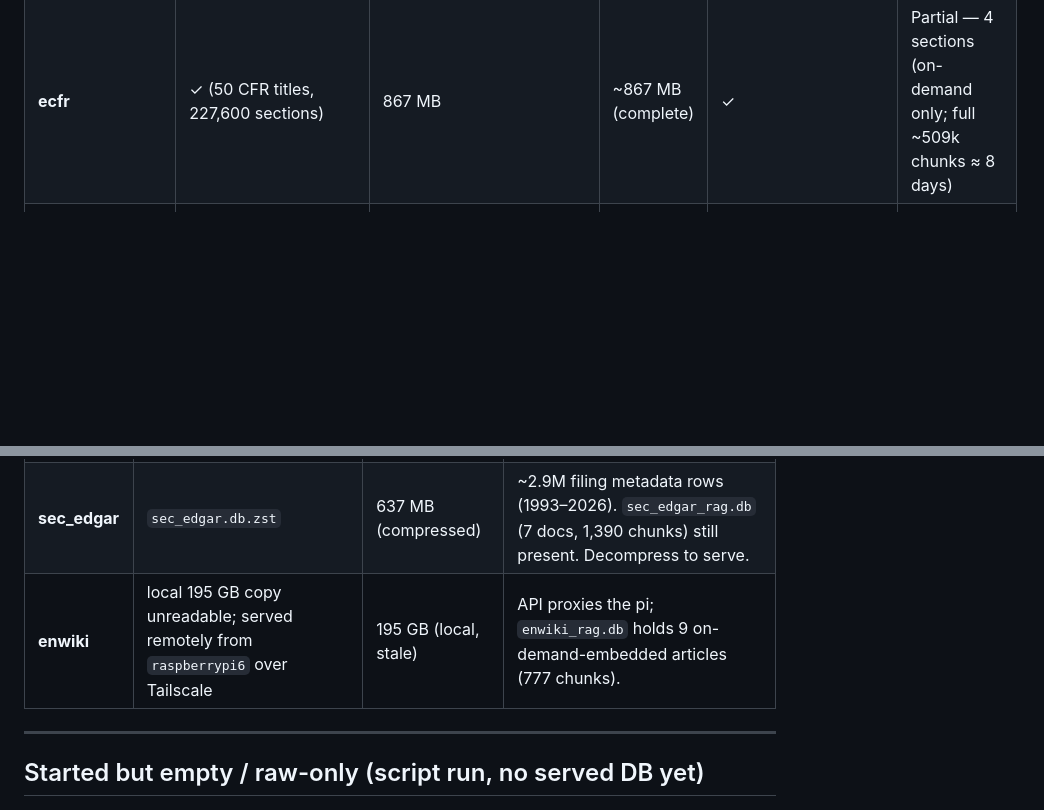
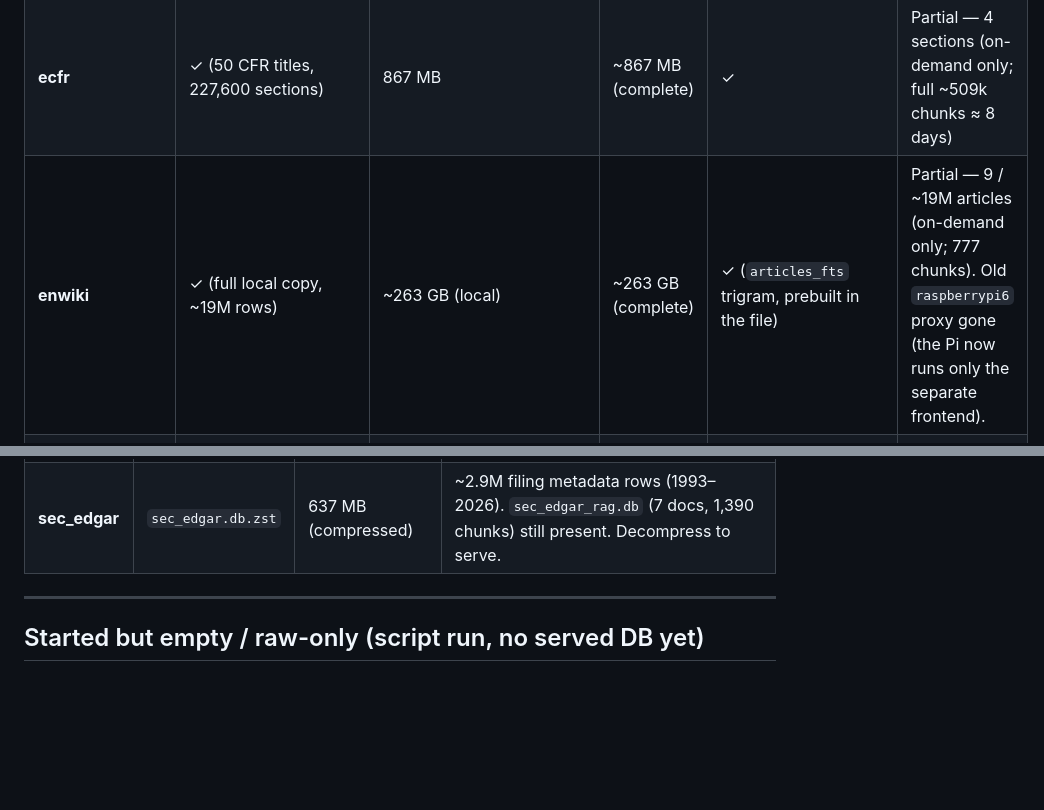
Before and after one commit to kylegwlawrence/rags, a Markdown page: DATASOURCES.md, 2 parts joined by grey strips. Rendered like a GitHub page; blank space fills up the shorter version.

```diff
--- a/DATASOURCES.md
+++ b/DATASOURCES.md
@@ -17,6 +17,7 @@ Counts are measured live from the on-disk DBs.
 | **billstatus** | ✓ (169,862 bills, 2003 through 2026-05) | 362 MB | ~362 MB (complete) | ✓ | ✗ (summaries are short; no RAG by design) |
 | **ceps / eurlex** | ✓ (142,036 EU laws, 1952–2019, from Harvard Dataverse) | 1.6 GB | ~4 GB incl. raw CSV | ✗ | Partial — 6 / 142,036 laws (on-demand only) |
 | **ecfr** | ✓ (50 CFR titles, 227,600 sections) | 867 MB | ~867 MB (complete) | ✓ | Partial — 4 sections (on-demand only; full ~509k chunks ≈ 8 days) |
+| **enwiki** | ✓ (full local copy, ~19M rows) | ~263 GB (local) | ~263 GB (complete) | ✓ (`articles_fts` trigram, prebuilt in the file) | Partial — 9 / ~19M articles (on-demand only; 777 chunks). Old `raspberrypi6` proxy gone (the Pi now runs only the separate frontend). |
 | **factbook** | ✓ (261 / 261 countries) | 16 MB | ~8 MB (complete) | ✗ (list/filter only; no text-search endpoint) | Partial — 24 / 261 countries (897 chunks) |
 | **federal_register** | ✓ (329,851 documents, 1994-01-03 through 2026-05-21) | 446 MB | ~446 MB (complete) | ✗ — `documents_fts` not currently built | Partial — 4 documents (on-demand only) |
 | **github** | ✓ for target (15 awesome-lists; 10,301 fetched, 240 missing) | 188 MB | ~188 MB (complete for target) | ✓ | Partial — 146 / 10,301 repos (2,558 chunks) |
@@ -38,7 +39,6 @@ Counts are measured live from the on-disk DBs.
 |--------|-------|-------------|-------|
 | **geonames** | `geonames.db.zst` | 923 MB (compressed) | ~13M places; decompress to serve. Lookup CSVs (`feature_classes`, `feature_codes`) still present. |
 | **sec_edgar** | `sec_edgar.db.zst` | 637 MB (compressed) | ~2.9M filing metadata rows (1993–2026). `sec_edgar_rag.db` (7 docs, 1,390 chunks) still present. Decompress to serve. |
-| **enwiki** | local 195 GB copy unreadable; served remotely from `raspberrypi6` over Tailscale | 195 GB (local, stale) | API proxies the pi; `enwiki_rag.db` holds 9 on-demand-embedded articles (777 chunks). |
 
 ---
 
```
Also changed, not shown: WORK.md (deleted, +0 -289 lines).
